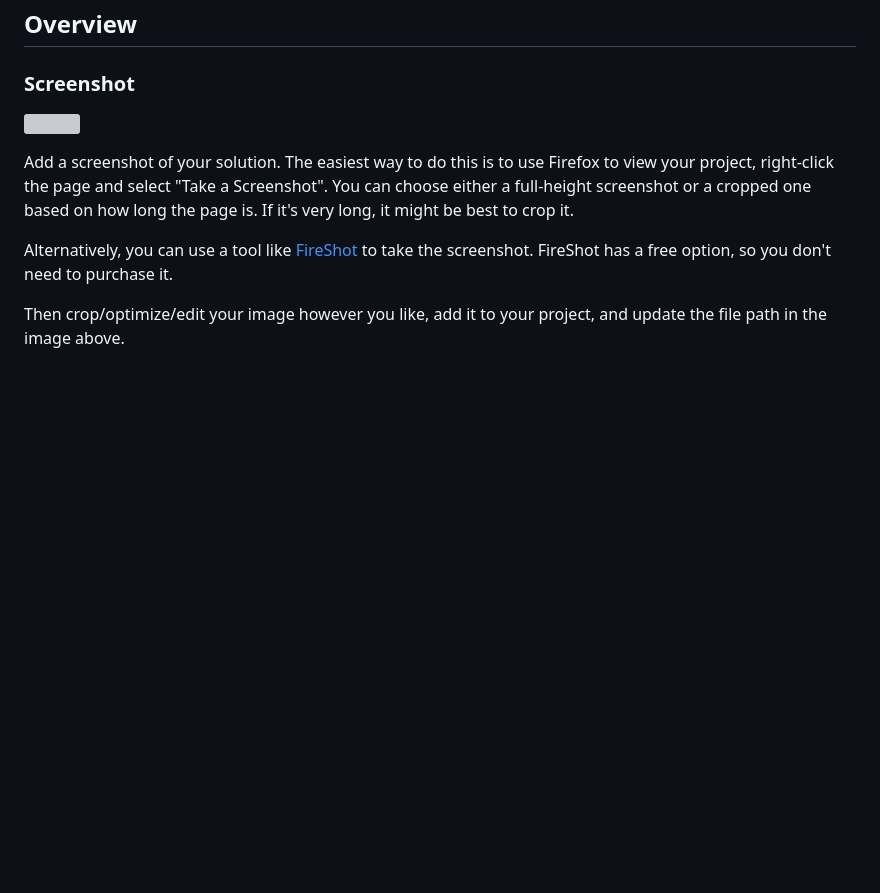
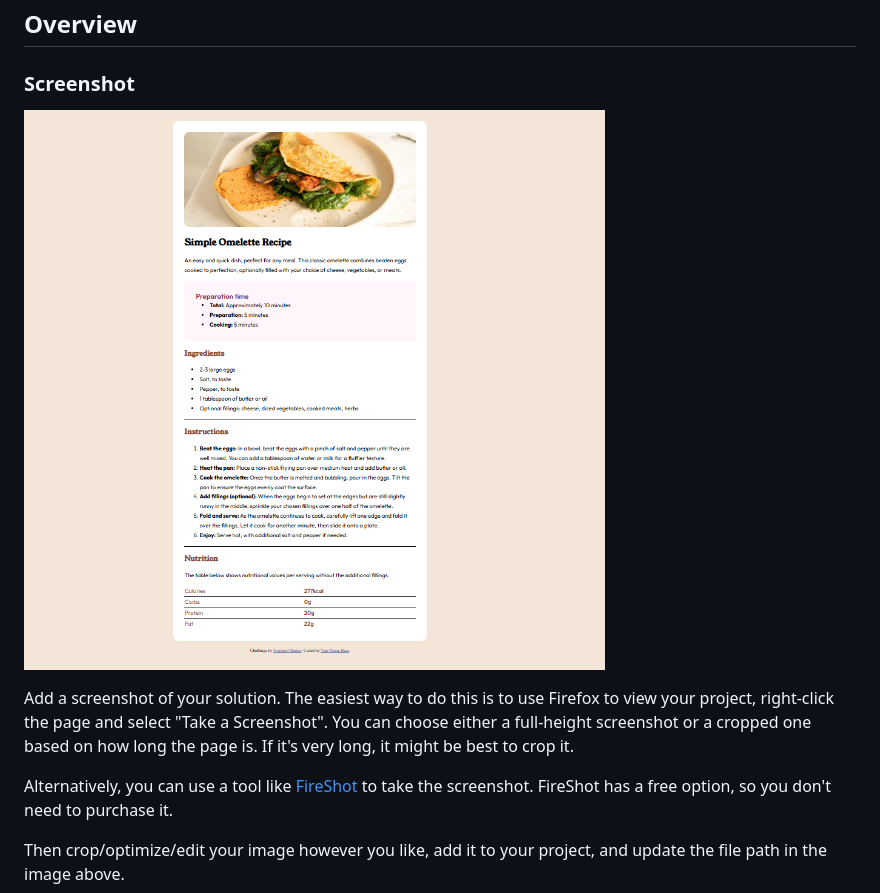
Before and after one commit to Mohaniish2208/Recipe-Page, a Markdown page: recipe-page-main/README-template.md, the part around the change. Drawn GitHub-style; blank space fills up the shorter version; grey boxes are pictures that could not be loaded.

```diff
--- a/recipe-page-main/README-template.md
+++ b/recipe-page-main/README-template.md
@@ -22,7 +22,7 @@ This is a solution to the [Recipe page challenge on Frontend Mentor](https://www
 
 ### Screenshot
 
-![](./screenshot.jpg)
+![#Recipe Page](./screenshot.png)
 
 Add a screenshot of your solution. The easiest way to do this is to use Firefox to view your project, right-click the page and select "Take a Screenshot". You can choose either a full-height screenshot or a cropped one based on how long the page is. If it's very long, it might be best to crop it.
 
```
